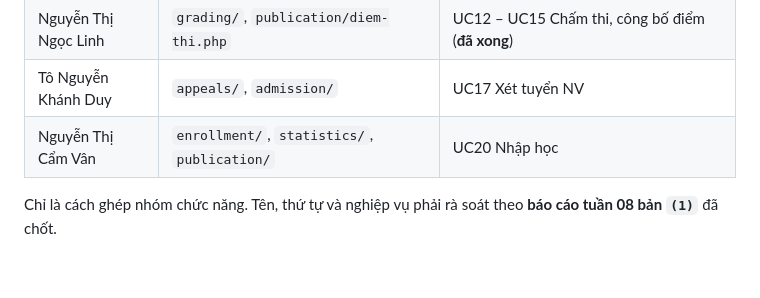
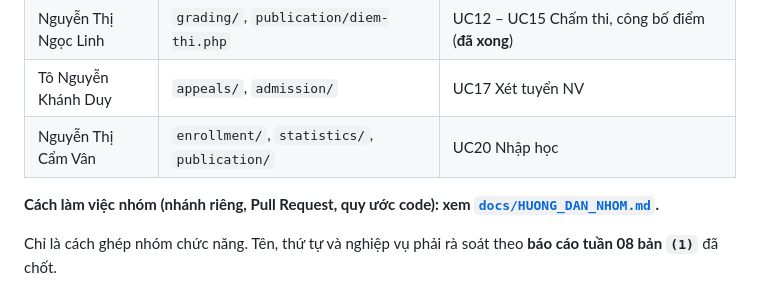
Before and after one commit to ngoclinh090608-wq/DreamTeam_TuyenSinh10, a Markdown page: README.md, the part around the change. Rendered like a GitHub page; blank space fills up the shorter version.

Commit message:
Thêm hướng dẫn làm việc nhóm (nhánh, Pull Request, quy ước code)

```diff
--- a/README.md
+++ b/README.md
@@ -106,6 +106,8 @@ UC22 (Cẩm Vân) giữ giao diện mẫu cũ, chuyển sang `/publication/tuyen
 | Tô Nguyễn Khánh Duy | `appeals/`, `admission/` | UC17 Xét tuyển NV |
 | Nguyễn Thị Cẩm Vân | `enrollment/`, `statistics/`, `publication/` | UC20 Nhập học |
 
+**Cách làm việc nhóm (nhánh riêng, Pull Request, quy ước code): xem [`docs/HUONG_DAN_NHOM.md`](docs/HUONG_DAN_NHOM.md).**
+
 Chỉ là cách ghép nhóm chức năng. Tên, thứ tự và nghiệp vụ phải rà soát theo **báo cáo tuần 08 bản `(1)`** đã chốt.
 
 ## 4. Quy tắc thống nhất giao diện
```
Also changed, not shown: docs/HUONG_DAN_NHOM.md (added, +102 -0 lines).
